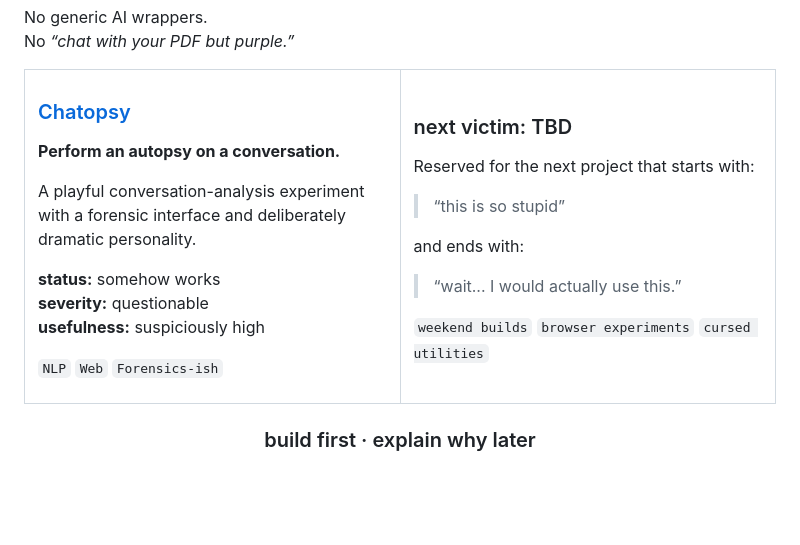
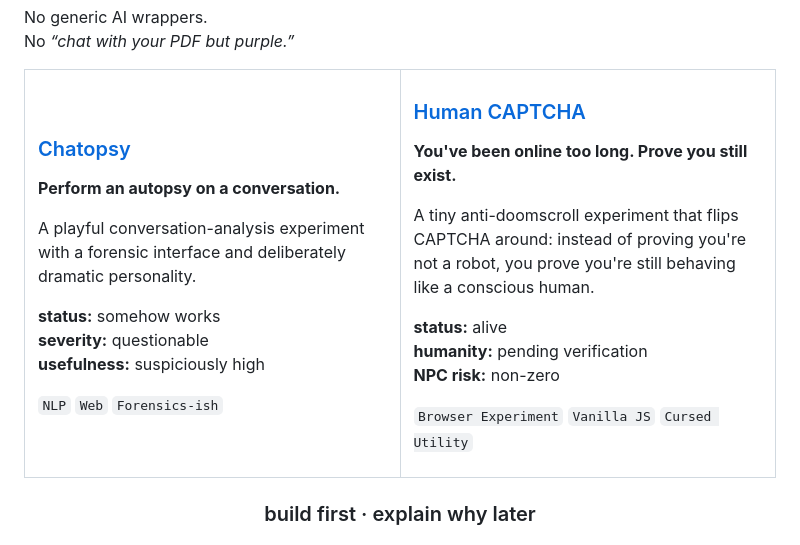
Before and after one commit to sushan5140/sushan5140, a Markdown page: README.md, the part around the change. Rendered like a GitHub page; folded sections open; blank space fills up the shorter version.

Commit message:
add Human CAPTCHA to 2AM mode

```diff
--- a/README.md
+++ b/README.md
@@ -222,17 +222,17 @@ A playful conversation-analysis experiment with a forensic interface and deliber
 </td>
 <td width="50%" valign="top">
 
-### next victim: TBD
+### [Human CAPTCHA](https://github.com/sushan5140/Human-CAPTCHA)
 
-Reserved for the next project that starts with:
+**You've been online too long. Prove you still exist.**
 
-> “this is so stupid”
+A tiny anti-doomscroll experiment that flips CAPTCHA around: instead of proving you're not a robot, you prove you're still behaving like a conscious human.
 
-and ends with:
+**status:** alive
+**humanity:** pending verification
+**NPC risk:** non-zero
 
-> “wait... I would actually use this.”
-
-`weekend builds` `browser experiments` `cursed utilities`
+`Browser Experiment` `Vanilla JS` `Cursed Utility`
 
 </td>
 </tr>
```
